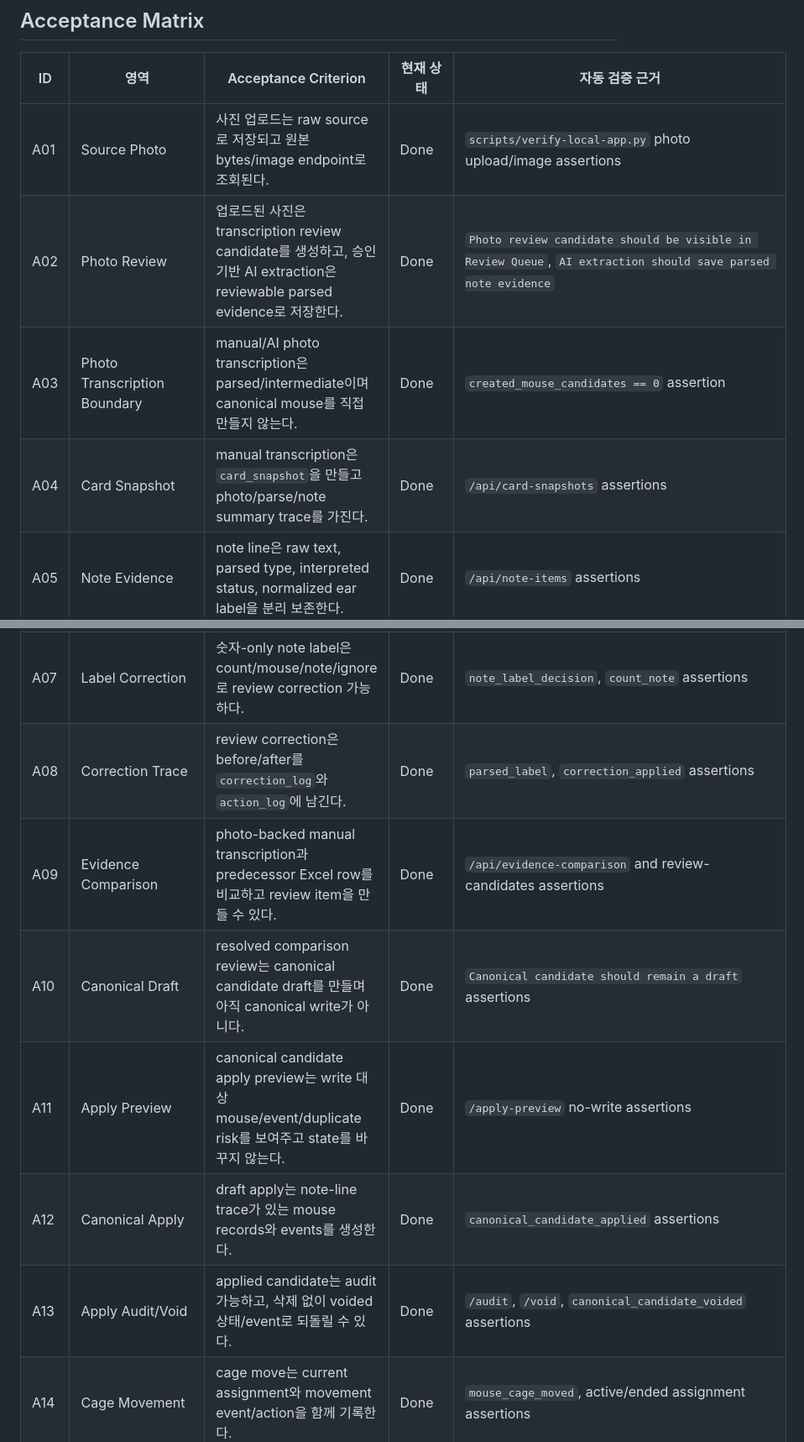
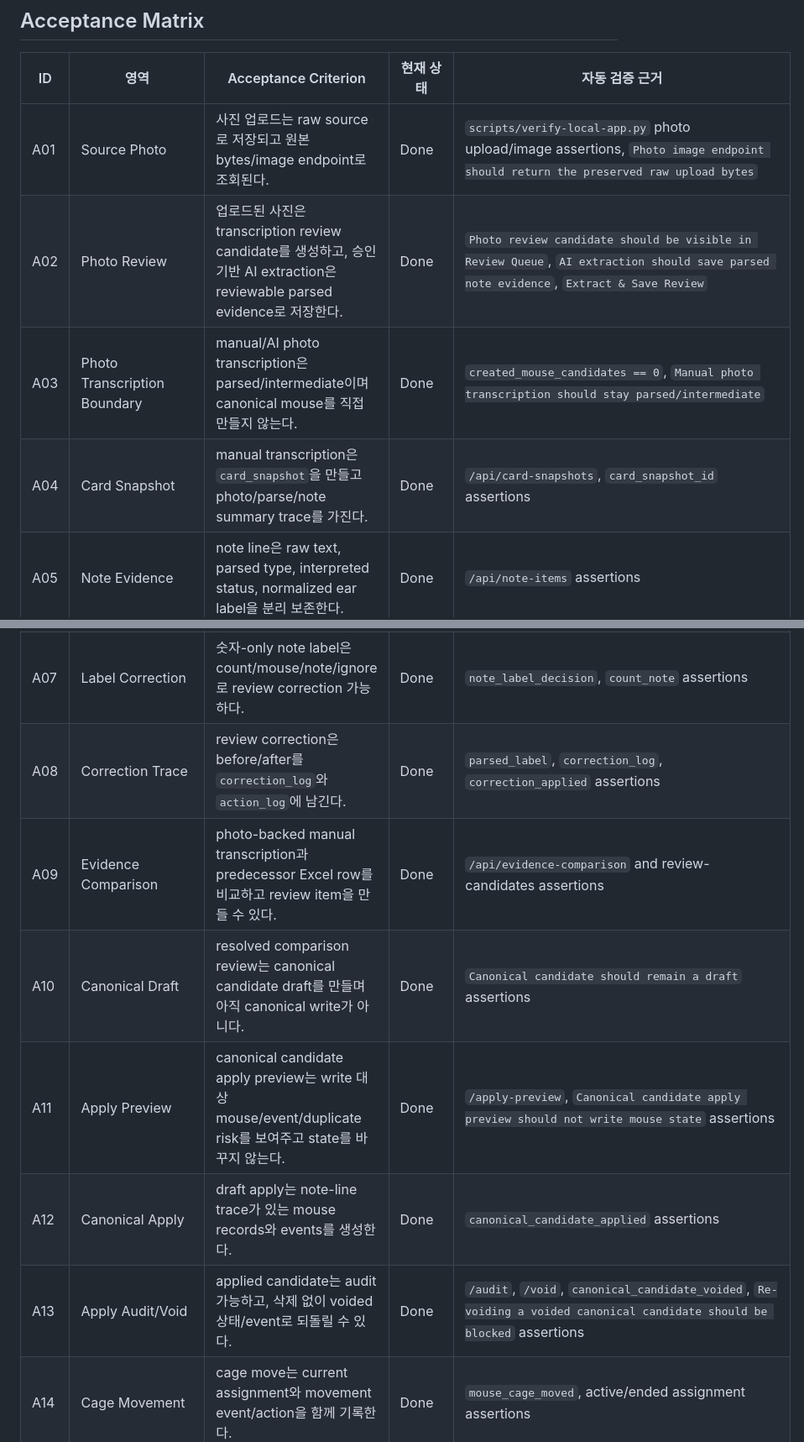
Before and after one commit to aaa03172-creator/kpop-site, a Markdown page: laboratory/mouse/mvp_acceptance_matrix_ko.md, 2 parts joined by grey strips. Shown at 84% size. Rendered like a GitHub page.

Commit message:
docs: repair mvp acceptance matrix text

```diff
--- a/laboratory/mouse/mvp_acceptance_matrix_ko.md
+++ b/laboratory/mouse/mvp_acceptance_matrix_ko.md
@@ -17,19 +17,19 @@ Layer classification: implementation verification / non-canonical project note.
 
 | ID | 영역 | Acceptance Criterion | 현재 상태 | 자동 검증 근거 |
 | --- | --- | --- | --- | --- |
-| A01 | Source Photo | 사진 업로드는 raw source로 저장되고 원본 bytes/image endpoint로 조회된다. | Done | `scripts/verify-local-app.py` photo upload/image assertions |
-| A02 | Photo Review | 업로드된 사진은 transcription review candidate를 생성하고, 승인 기반 AI extraction은 reviewable parsed evidence로 저장한다. | Done | `Photo review candidate should be visible in Review Queue`, `AI extraction should save parsed note evidence` |
-| A03 | Photo Transcription Boundary | manual/AI photo transcription은 parsed/intermediate이며 canonical mouse를 직접 만들지 않는다. | Done | `created_mouse_candidates == 0` assertion |
-| A04 | Card Snapshot | manual transcription은 `card_snapshot`을 만들고 photo/parse/note summary trace를 가진다. | Done | `/api/card-snapshots` assertions |
+| A01 | Source Photo | 사진 업로드는 raw source로 저장되고 원본 bytes/image endpoint로 조회된다. | Done | `scripts/verify-local-app.py` photo upload/image assertions, `Photo image endpoint should return the preserved raw upload bytes` |
+| A02 | Photo Review | 업로드된 사진은 transcription review candidate를 생성하고, 승인 기반 AI extraction은 reviewable parsed evidence로 저장한다. | Done | `Photo review candidate should be visible in Review Queue`, `AI extraction should save parsed note evidence`, `Extract & Save Review` |
+| A03 | Photo Transcription Boundary | manual/AI photo transcription은 parsed/intermediate이며 canonical mouse를 직접 만들지 않는다. | Done | `created_mouse_candidates == 0`, `Manual photo transcription should stay parsed/intermediate` |
+| A04 | Card Snapshot | manual transcription은 `card_snapshot`을 만들고 photo/parse/note summary trace를 가진다. | Done | `/api/card-snapshots`, `card_snapshot_id` assertions |
 | A05 | Note Evidence | note line은 raw text, parsed type, interpreted status, normalized ear label을 분리 보존한다. | Done | `/api/note-items` assertions |
 | A06 | Review Evidence | Review detail은 note item, card snapshot, raw photo evidence를 보여준다. | Done | `Review Note Evidence`, `review_note_summary`, `image_url` assertions |
 | A07 | Label Correction | 숫자-only note label은 count/mouse/note/ignore로 review correction 가능하다. | Done | `note_label_decision`, `count_note` assertions |
-| A08 | Correction Trace | review correction은 before/after를 `correction_log`와 `action_log`에 남긴다. | Done | `parsed_label`, `correction_applied` assertions |
+| A08 | Correction Trace | review correction은 before/after를 `correction_log`와 `action_log`에 남긴다. | Done | `parsed_label`, `correction_log`, `correction_applied` assertions |
 | A09 | Evidence Comparison | photo-backed manual transcription과 predecessor Excel row를 비교하고 review item을 만들 수 있다. | Done | `/api/evidence-comparison` and review-candidates assertions |
 | A10 | Canonical Draft | resolved comparison review는 canonical candidate draft를 만들며 아직 canonical write가 아니다. | Done | `Canonical candidate should remain a draft` assertions |
-| A11 | Apply Preview | canonical candidate apply preview는 write 대상 mouse/event/duplicate risk를 보여주고 state를 바꾸지 않는다. | Done | `/apply-preview` no-write assertions |
+| A11 | Apply Preview | canonical candidate apply preview는 write 대상 mouse/event/duplicate risk를 보여주고 state를 바꾸지 않는다. | Done | `/apply-preview`, `Canonical candidate apply preview should not write mouse state` assertions |
 | A12 | Canonical Apply | draft apply는 note-line trace가 있는 mouse records와 events를 생성한다. | Done | `canonical_candidate_applied` assertions |
-| A13 | Apply Audit/Void | applied candidate는 audit 가능하고, 삭제 없이 voided 상태/event로 되돌릴 수 있다. | Done | `/audit`, `/void`, `canonical_candidate_voided` assertions |
+| A13 | Apply Audit/Void | applied candidate는 audit 가능하고, 삭제 없이 voided 상태/event로 되돌릴 수 있다. | Done | `/audit`, `/void`, `canonical_candidate_voided`, `Re-voiding a voided canonical candidate should be blocked` assertions |
 | A14 | Cage Movement | cage move는 current assignment와 movement event/action을 함께 기록한다. | Done | `mouse_cage_moved`, active/ended assignment assertions |
 | A15 | Breeding/Litter | mating, litter, offspring, weaning 흐름은 parent/litter/source/event trace를 남긴다. | Done | mating/litter/offspring/weaning assertions |
 | A16 | Genotyping | genotyping request/result는 record/event/action과 mouse latest state를 갱신한다. | Done | genotyping dashboard/record/event assertions |
```
Also changed, not shown: other parts of laboratory/mouse/mvp_acceptance_matrix_ko.md (+11 -11 lines).
